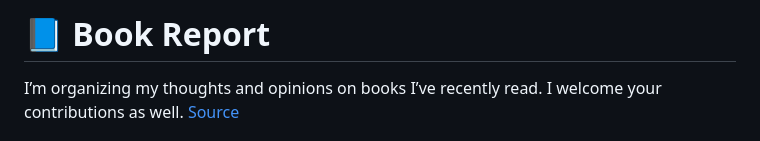
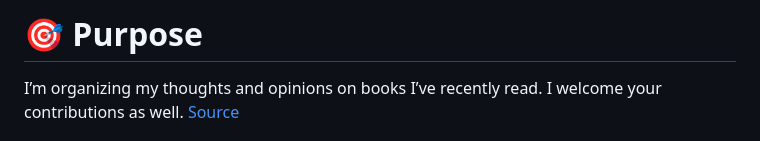
Before and after one commit to ktmrkzy/BookReport, a Markdown page: README.md, the part around the change. GitHub-like rendering.

Commit message:
[MODIFY] Adjust Layout

```diff
--- a/README.md
+++ b/README.md
@@ -1,4 +1,4 @@
-# 📘  Book Report
+# 🎯  Purpose
 I’m organizing my thoughts and opinions on books I’ve recently read. I welcome your contributions as well.
 [Source](https://github.com/ktmrkzy/BookReport.git)
 
```
